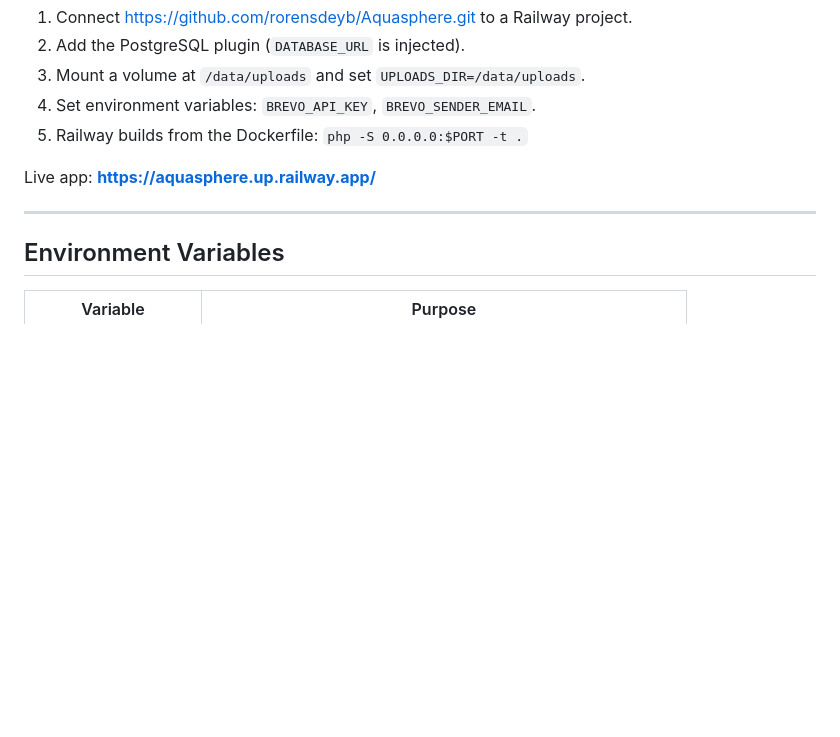
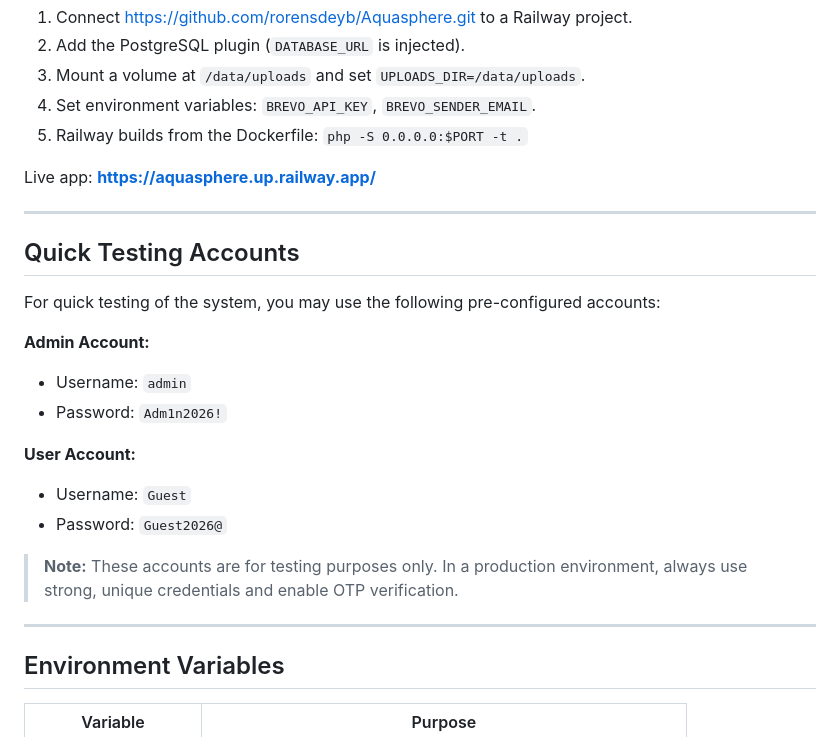
Before and after one commit to rorensdeyb/Aquasphere, a Markdown page: README.md, the part around the change. Drawn GitHub-style; blank space fills up the shorter version.

Commit message:
Update README with quick testing accounts

```diff
--- a/README.md
+++ b/README.md
@@ -116,6 +116,22 @@ Live app: **https://aquasphere.up.railway.app/**
 
 ---
 
+## Quick Testing Accounts
+
+For quick testing of the system, you may use the following pre-configured accounts:
+
+**Admin Account:**
+- Username: `admin`
+- Password: `Adm1n2026!`
+
+**User Account:**
+- Username: `Guest`
+- Password: `Guest2026@`
+
+> **Note:** These accounts are for testing purposes only. In a production environment, always use strong, unique credentials and enable OTP verification.
+
+---
+
 ## Environment Variables
 
 | Variable | Purpose |
```
